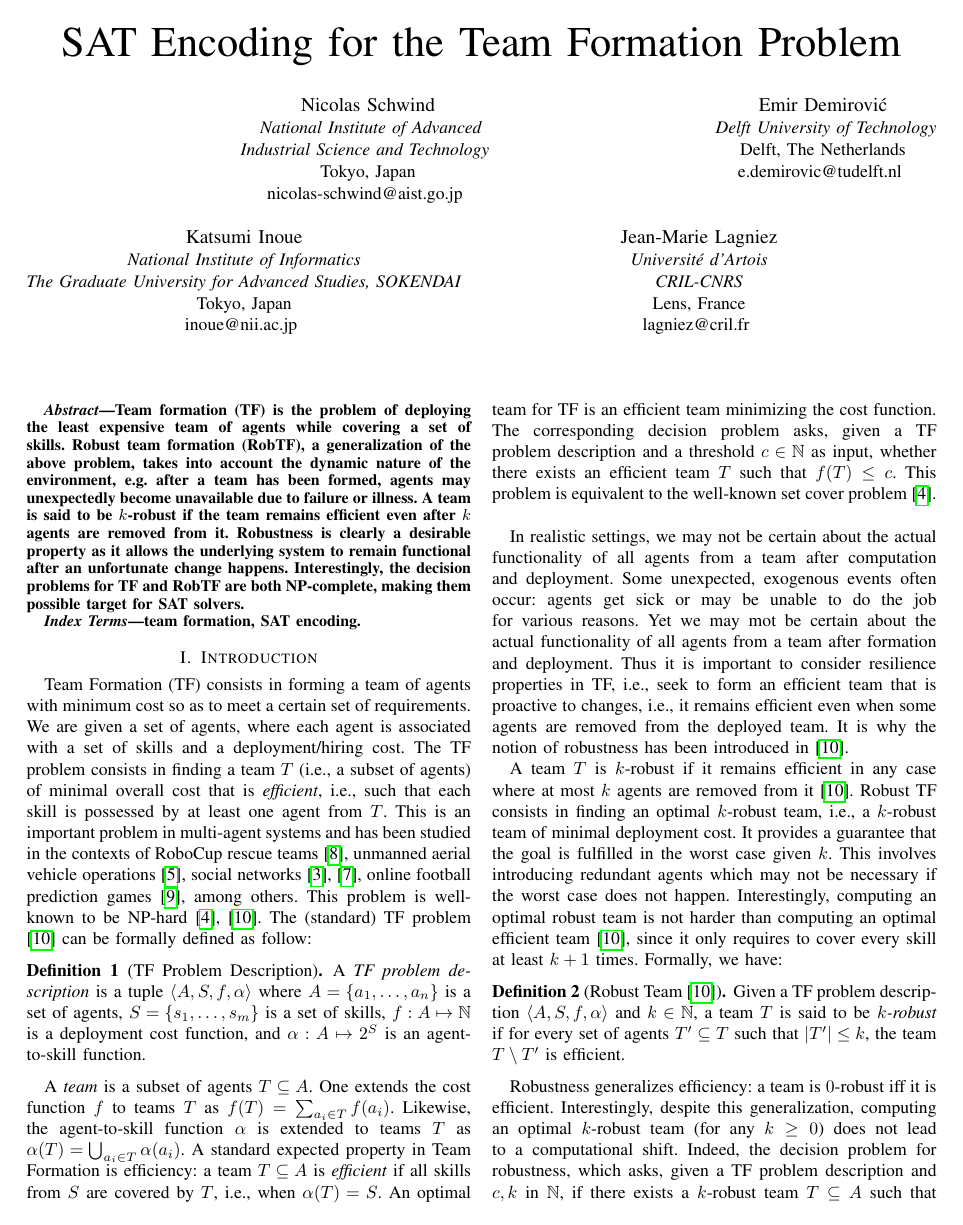
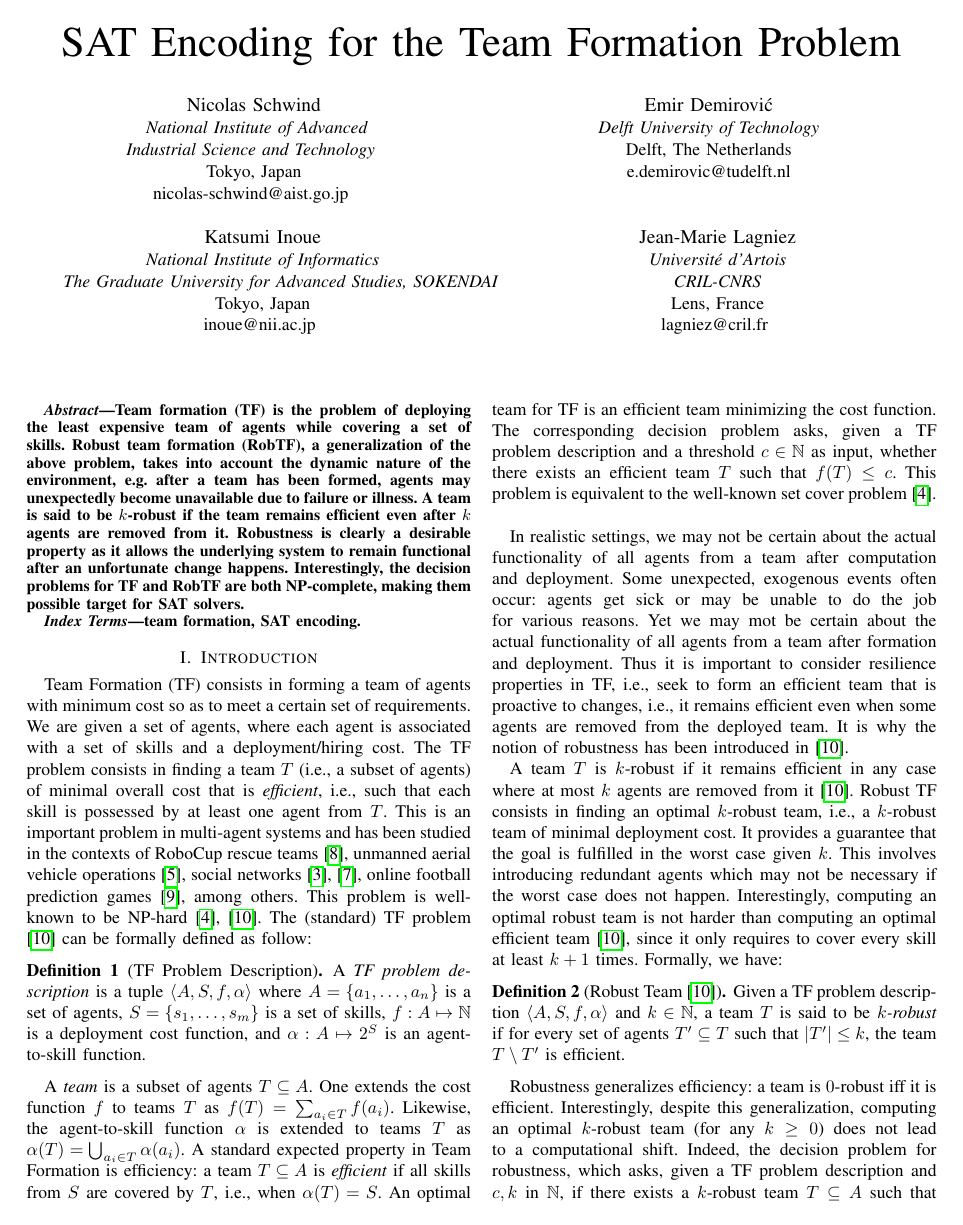
Before and after one commit to jm62300/team-formation, a LaTeX paper (description/teamFormation.tex): page 1 of 3. Compiled offline with pdfLaTeX; a missing font is replaced by an installed copy or a similar font; a LaTeX package or settings file that is missing is left out.

Commit message:
update authors

```diff
--- a/description/teamFormation.tex
+++ b/description/teamFormation.tex
@@ -37,15 +38,15 @@
 	\and
 	\IEEEauthorblockN{Emir Demirovi\'c}
 	\IEEEauthorblockA{
-	\textit{Delft University of Technology}\\
+		\textit{~~~~~~~~~~~~~~~~~~Delft University of Technology~~~~~~~~~~~~~~~~~~~}\\
 		Delft, The Netherlands\\
-	e.demirovic@tudelft.nl
+		e.demirovic@tudelft.nl\\
 	}
 	\and
 	\IEEEauthorblockN{Katsumi Inoue}
 	\IEEEauthorblockA{
 	\textit{National Institute of Informatics} \\
-\textit{The Graduate University for Advanced Studies, SOKENDAI}\\
+	\textit{~~~~~~The Graduate University for Advanced Studies, SOKENDAI}\\
 	Tokyo, Japan\\
 	inoue@nii.ac.jp
 	}
```
Also changed, not shown: description/teamFormation.pdf, description/teamFormation.tex (2 more changed lines), 1 other file. Lines whose indentation alone changed are shown as unchanged.
